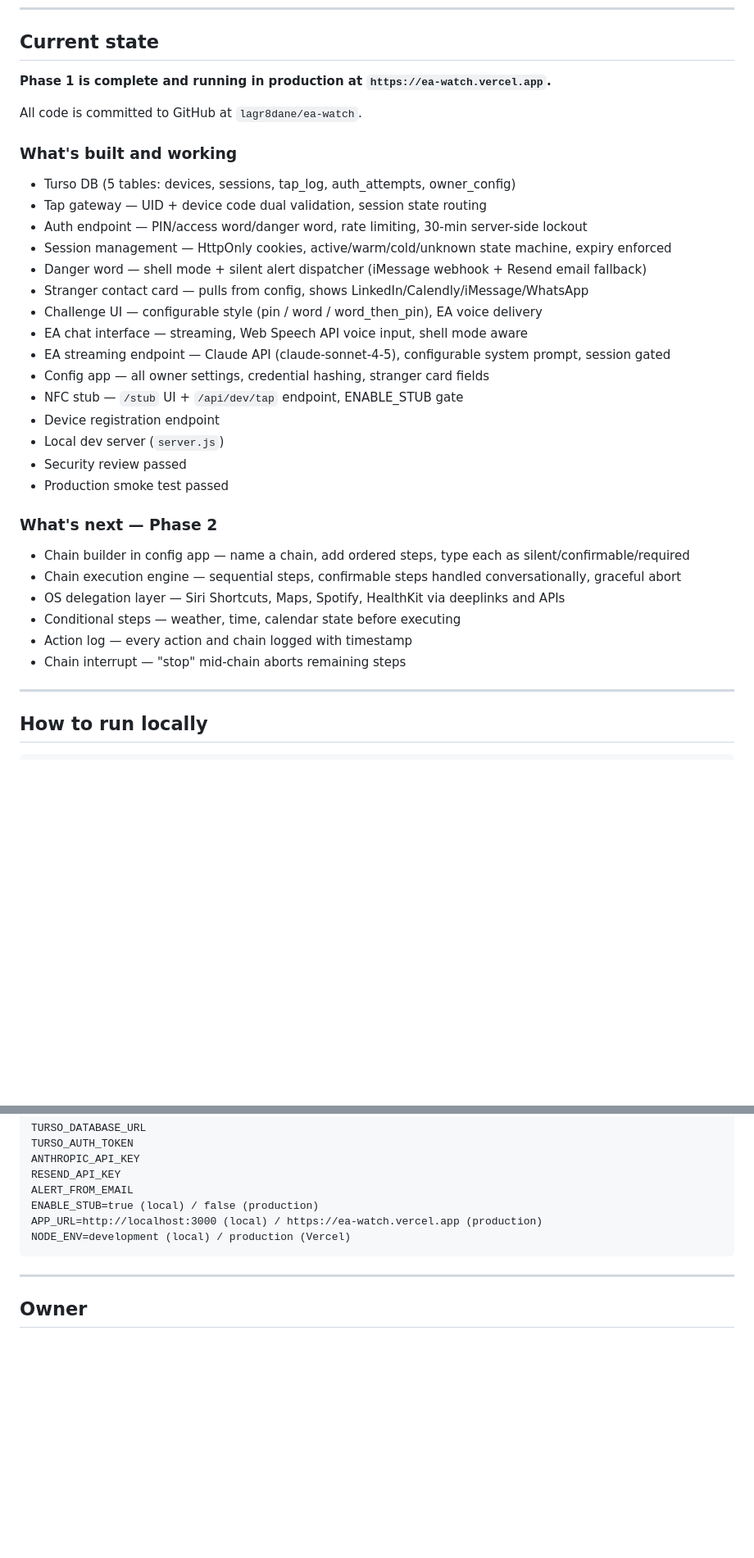
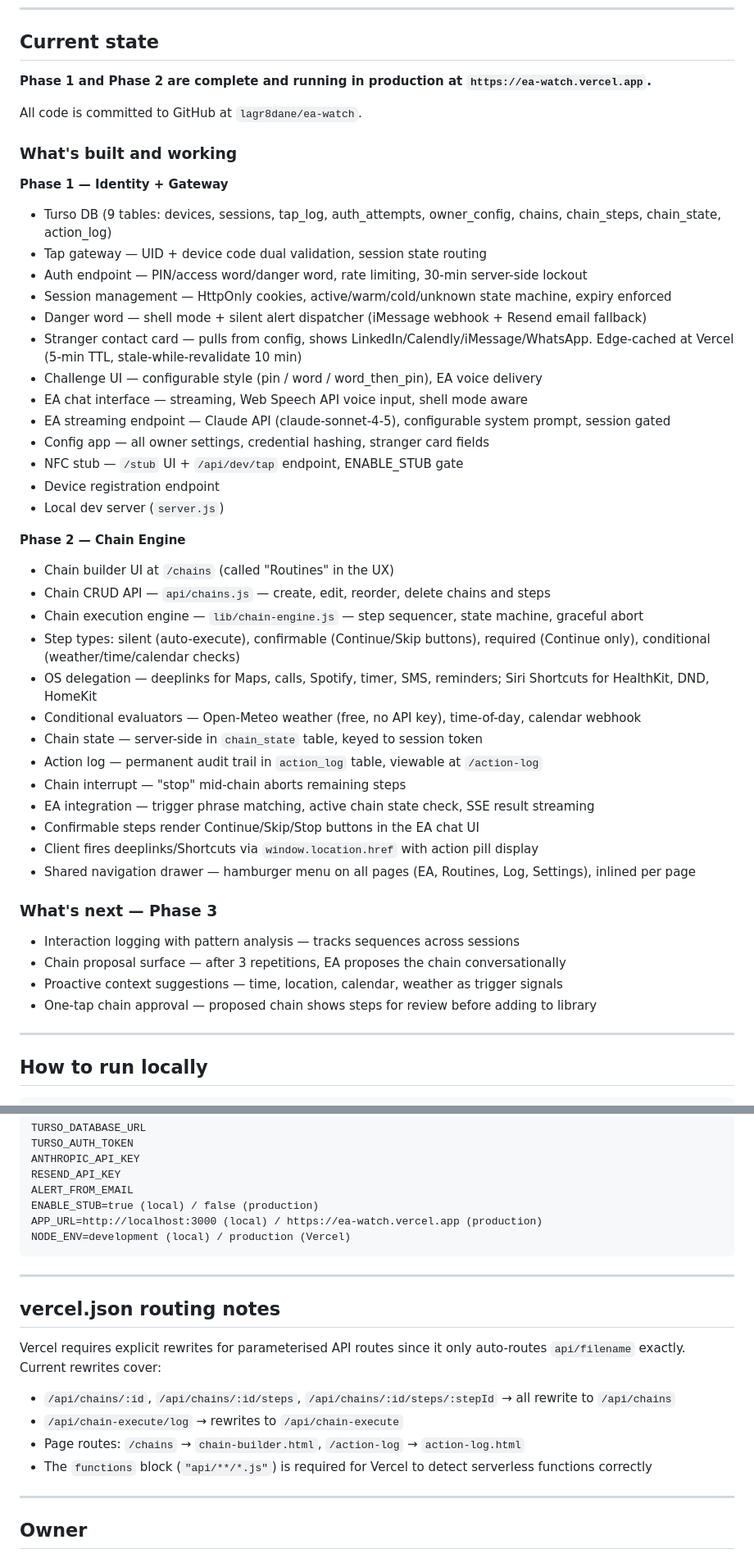
Before and after one commit to lagr8dane/ea-watch, a Markdown page: HANDOFF.md, 2 parts joined by grey strips. Shown at 82% size. GitHub-like rendering; blank space fills up the shorter version.

```diff
--- a/HANDOFF.md
+++ b/HANDOFF.md
@@ -15,17 +15,19 @@ A custom wristwatch with an NTAG213 anti-metal NFC chip in the case back. Anyone
 
 ## Current state
 
-**Phase 1 is complete and running in production at `https://ea-watch.vercel.app`.**
+**Phase 1 and Phase 2 are complete and running in production at `https://ea-watch.vercel.app`.**
 
 All code is committed to GitHub at `lagr8dane/ea-watch`.
 
 ### What's built and working
-- Turso DB (5 tables: devices, sessions, tap_log, auth_attempts, owner_config)
+
+**Phase 1 — Identity + Gateway**
+- Turso DB (9 tables: devices, sessions, tap_log, auth_attempts, owner_config, chains, chain_steps, chain_state, action_log)
 - Tap gateway — UID + device code dual validation, session state routing
 - Auth endpoint — PIN/access word/danger word, rate limiting, 30-min server-side lockout
 - Session management — HttpOnly cookies, active/warm/cold/unknown state machine, expiry enforced
 - Danger word — shell mode + silent alert dispatcher (iMessage webhook + Resend email fallback)
-- Stranger contact card — pulls from config, shows LinkedIn/Calendly/iMessage/WhatsApp
+- Stranger contact card — pulls from config, shows LinkedIn/Calendly/iMessage/WhatsApp. Edge-cached at Vercel (5-min TTL, stale-while-revalidate 10 min)
 - Challenge UI — configurable style (pin / word / word_then_pin), EA voice delivery
 - EA chat interface — streaming, Web Speech API voice input, shell mode aware
 - EA streaming endpoint — Claude API (claude-sonnet-4-5), configurable system prompt, session gated
@@ -33,16 +35,27 @@ All code is committed to GitHub at `lagr8dane/ea-watch`.
 - NFC stub — `/stub` UI + `/api/dev/tap` endpoint, ENABLE_STUB gate
 - Device registration endpoint
 - Local dev server (`server.js`)
-- Security review passed
-- Production smoke test passed
 
-### What's next — Phase 2
-- Chain builder in config app — name a chain, add ordered steps, type each as silent/confirmable/required
-- Chain execution engine — sequential steps, confirmable steps handled conversationally, graceful abort
-- OS delegation layer — Siri Shortcuts, Maps, Spotify, HealthKit via deeplinks and APIs
-- Conditional steps — weather, time, calendar state before executing
-- Action log — every action and chain logged with timestamp
+**Phase 2 — Chain Engine**
+- Chain builder UI at `/chains` (called "Routines" in the UX)
+- Chain CRUD API — `api/chains.js` — create, edit, reorder, delete chains and steps
+- Chain execution engine — `lib/chain-engine.js` — step sequencer, state machine, graceful abort
+- Step types: silent (auto-execute), confirmable (Continue/Skip buttons), required (Continue only), conditional (weather/time/calendar checks)
+- OS delegation — deeplinks for Maps, calls, Spotify, timer, SMS, reminders; Siri Shortcuts for HealthKit, DND, HomeKit
+- Conditional evaluators — Open-Meteo weather (free, no API key), time-of-day, calendar webhook
+- Chain state — server-side in `chain_state` table, keyed to session token
+- Action log — permanent audit trail in `action_log` table, viewable at `/action-log`
 - Chain interrupt — "stop" mid-chain aborts remaining steps
+- EA integration — trigger phrase matching, active chain state check, SSE result streaming
+- Confirmable steps render Continue/Skip/Stop buttons in the EA chat UI
+- Client fires deeplinks/Shortcuts via `window.location.href` with action pill display
+- Shared navigation drawer — hamburger menu on all pages (EA, Routines, Log, Settings), inlined per page
+
+### What's next — Phase 3
+- Interaction logging with pattern analysis — tracks sequences across sessions
+- Chain proposal surface — after 3 repetitions, EA proposes the chain conversationally
+- Proactive context suggestions — time, location, calendar, weather as trigger signals
+- One-tap chain approval — proposed chain shows steps for review before adding to library
 
 ---
 
@@ -120,6 +163,16 @@ NODE_ENV=development (local) / production (Vercel)
 
 ---
 
+## vercel.json routing notes
+
+Vercel requires explicit rewrites for parameterised API routes since it only auto-routes `api/filename` exactly. Current rewrites cover:
+- `/api/chains/:id`, `/api/chains/:id/steps`, `/api/chains/:id/steps/:stepId` → all rewrite to `/api/chains`
+- `/api/chain-execute/log` → rewrites to `/api/chain-execute`
+- Page routes: `/chains` → `chain-builder.html`, `/action-log` → `action-log.html`
+- The `functions` block (`"api/**/*.js"`) is required for Vercel to detect serverless functions correctly
+
+---
+
 ## Owner
 
 Marco Rota. Technology executive, Reno NV.
```
Also changed, not shown: other parts of HANDOFF.md (+50 -20 lines).
